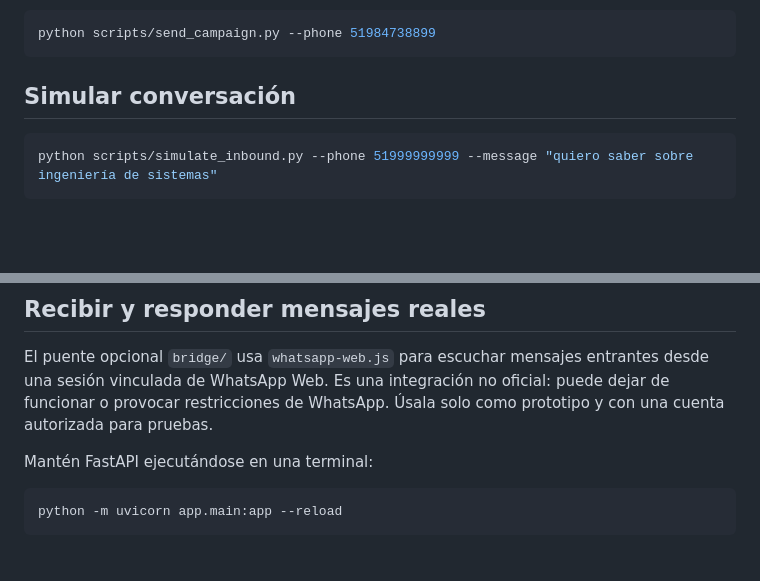
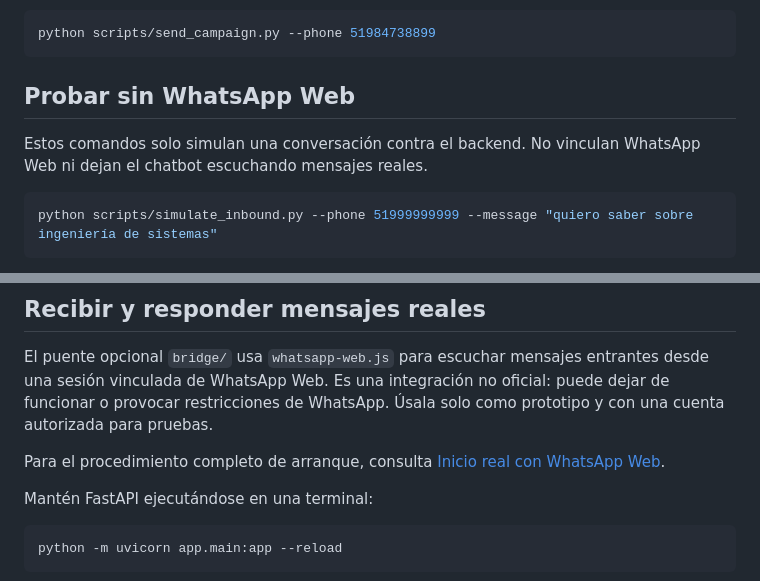
Before and after one commit to Jhanfranco07/whatsapp-bot, a Markdown page: README.md, 2 parts joined by grey strips. Rendered like a GitHub page; blank space fills up the shorter version.

````diff
--- a/README.md
+++ b/README.md
@@ -127,7 +199,10 @@ Para probar primero con una sola persona:
 python scripts/send_campaign.py --phone 51984738899
 ```
 
-## Simular conversación
+## Probar sin WhatsApp Web
+
+Estos comandos solo simulan una conversación contra el backend. No vinculan
+WhatsApp Web ni dejan el chatbot escuchando mensajes reales.
 
 ```powershell
 python scripts/simulate_inbound.py --phone 51999999999 --message "quiero saber sobre ingeniería de sistemas"
@@ -153,6 +228,9 @@ El puente opcional `bridge/` usa `whatsapp-web.js` para escuchar mensajes
 entrantes desde una sesión vinculada de WhatsApp Web. Es una integración no
 oficial: puede dejar de funcionar o provocar restricciones de WhatsApp. Úsala
 solo como prototipo y con una cuenta autorizada para pruebas.
+
+Para el procedimiento completo de arranque, consulta
+[Inicio real con WhatsApp Web](#inicio-real-con-whatsapp-web).
 
 Mantén FastAPI ejecutándose en una terminal:
 
````
Also changed, not shown: other parts of README.md (+72 -0 lines).
